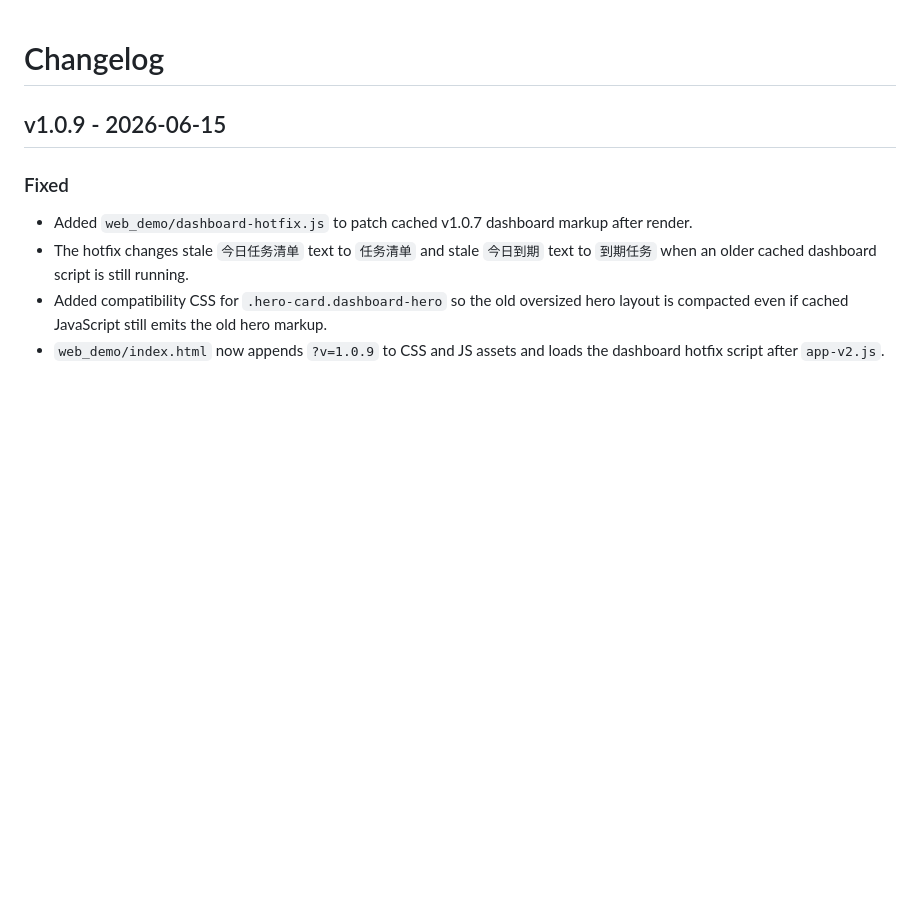
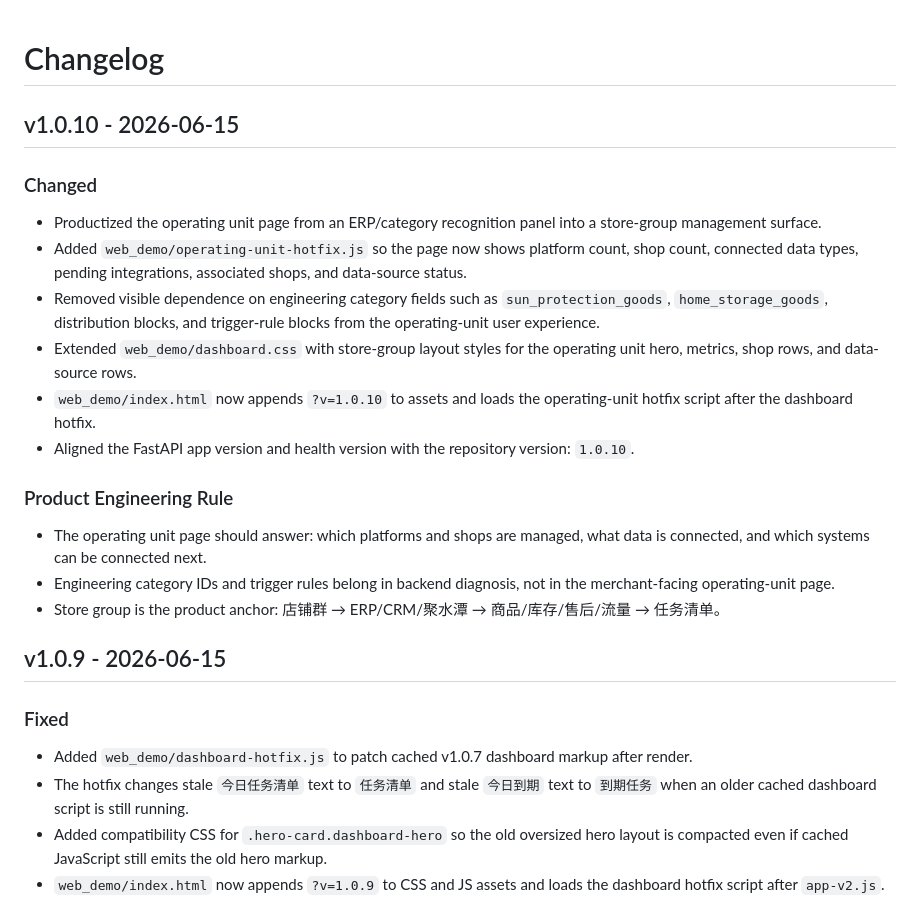
Before and after one commit to yu5-520/AI-e-commerce-assistant, a Markdown page: versioning/CHANGELOG.md, the part around the change. GitHub-like rendering; blank space fills up the shorter version.

Commit message:
docs: log operating unit store group update

```diff
--- a/versioning/CHANGELOG.md
+++ b/versioning/CHANGELOG.md
@@ -1,4 +1,19 @@
 # Changelog
+
+## v1.0.10 - 2026-06-15
+
+### Changed
+- Productized the operating unit page from an ERP/category recognition panel into a store-group management surface.
+- Added `web_demo/operating-unit-hotfix.js` so the page now shows platform count, shop count, connected data types, pending integrations, associated shops, and data-source status.
+- Removed visible dependence on engineering category fields such as `sun_protection_goods`, `home_storage_goods`, distribution blocks, and trigger-rule blocks from the operating-unit user experience.
+- Extended `web_demo/dashboard.css` with store-group layout styles for the operating unit hero, metrics, shop rows, and data-source rows.
+- `web_demo/index.html` now appends `?v=1.0.10` to assets and loads the operating-unit hotfix script after the dashboard hotfix.
+- Aligned the FastAPI app version and health version with the repository version: `1.0.10`.
+
+### Product Engineering Rule
+- The operating unit page should answer: which platforms and shops are managed, what data is connected, and which systems can be connected next.
+- Engineering category IDs and trigger rules belong in backend diagnosis, not in the merchant-facing operating-unit page.
+- Store group is the product anchor: 店铺群 → ERP/CRM/聚水潭 → 商品/库存/售后/流量 → 任务清单。
 
 ## v1.0.9 - 2026-06-15
 
```
